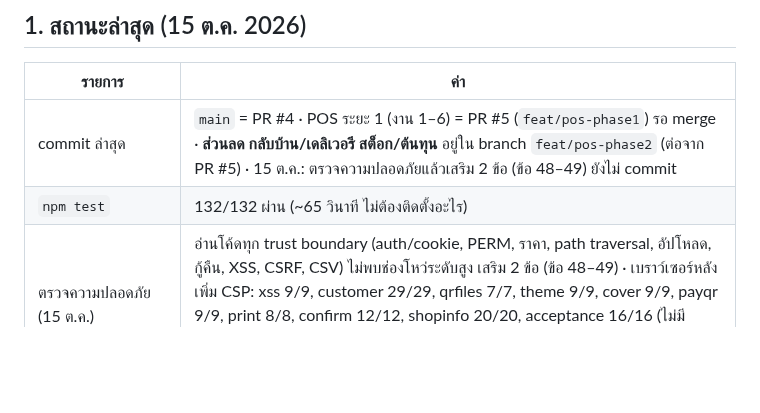
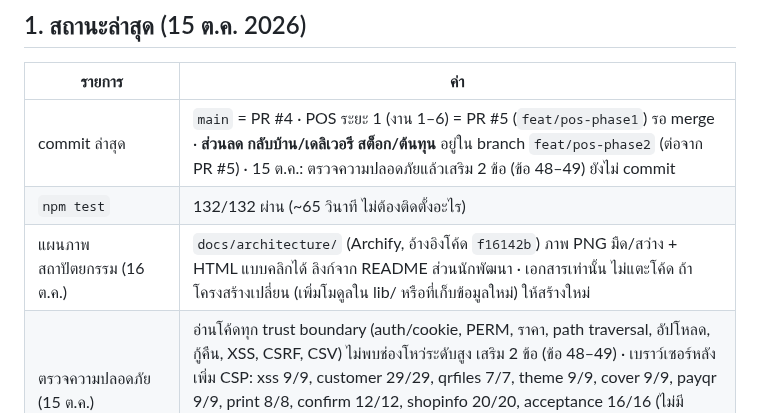
Before and after one commit to eiffelice/restaurant-qr-order, a Markdown page: QA-LOG.md, the part around the change. GitHub-like rendering; blank space fills up the shorter version.

```diff
--- a/QA-LOG.md
+++ b/QA-LOG.md
@@ -11,6 +11,7 @@
 |---|---|
 | commit ล่าสุด | `main` = PR #4 · POS ระยะ 1 (งาน 1–6) = PR #5 (`feat/pos-phase1`) รอ merge · **ส่วนลด กลับบ้าน/เดลิเวอรี สต็อก/ต้นทุน** อยู่ใน branch `feat/pos-phase2` (ต่อจาก PR #5) · 15 ต.ค.: ตรวจความปลอดภัยแล้วเสริม 2 ข้อ (ข้อ 48–49) ยังไม่ commit |
 | `npm test` | 132/132 ผ่าน (~65 วินาที ไม่ต้องติดตั้งอะไร) |
+| แผนภาพสถาปัตยกรรม (16 ต.ค.) | `docs/architecture/` (Archify, อ้างอิงโค้ด `f16142b`) ภาพ PNG มืด/สว่าง + HTML แบบคลิกได้ ลิงก์จาก README ส่วนนักพัฒนา · เอกสารเท่านั้น ไม่แตะโค้ด ถ้าโครงสร้างเปลี่ยน (เพิ่มโมดูลใน lib/ หรือที่เก็บข้อมูลใหม่) ให้สร้างใหม่ |
 | ตรวจความปลอดภัย (15 ต.ค.) | อ่านโค้ดทุก trust boundary (auth/cookie, PERM, ราคา, path traversal, อัปโหลด, กู้คืน, XSS, CSRF, CSV) ไม่พบช่องโหว่ระดับสูง เสริม 2 ข้อ (ข้อ 48–49) · เบราว์เซอร์หลังเพิ่ม CSP: xss 9/9, customer 29/29, qrfiles 7/7, theme 9/9, cover 9/9, payqr 9/9, print 8/8, confirm 12/12, shopinfo 20/20, acceptance 16/16 (ไม่มี console error ทุกเคส), a11y 6/6 · เทสต์ใหม่ 2 ตัวล้มกับ server.js เดิม (HEAD) ผ่านกับตัวใหม่ · ยังไม่ได้รัน `browser.js all` รอบเต็ม |
 | เบราว์เซอร์จริง (`qa/browser.js all`) | 298/298 ผ่าน (pay-race 3, reqid-reload 2, cash 10, roles 11, file-picker 3, xss 7, day 27, customer 29, theme 9, confirm 12, qrfiles 7, antiprank 13, themeretry 4, cover 9, shopinfo 20, payqr 9, waiter 10, sound 13, print 8, itemvoid 7, movetable 8, splitpay 9, shift 7, report 11, discount 10, takeaway 10, stock 14, acceptance 16) · รอบเต็มล่าสุด customer หมดเวลาเพราะเครื่องรันเทสต์อื่นพร้อมกัน รันเดี่ยวผ่าน 29/29 |
 | สคริปต์ QA อื่น | a11y 6/6 (รวมแท็บสต็อก โหมดสว่าง/มืด), fuzz 8/8 (11,800 ครั้ง ไม่มี 5xx), upgrade จาก main 15/15, เส้นทาง POS ระยะ 1 11/11 · รีวิวก่อนปล่อย (code-review-preshipment): SHIP WITH FIXES แก้แล้ว 7 ข้อ ดูข้อ 41–46 · รอบก่อน: repro 8/8, money 26/26, time 8/8, windows 10/10, audit-load 2/2, explore 9/9, perf 5/5 |
```
Also changed, not shown: README.md (+9 -0 lines), docs/architecture/runtime-dark.png (added), docs/architecture/runtime-light.png (added), 2 other files.
